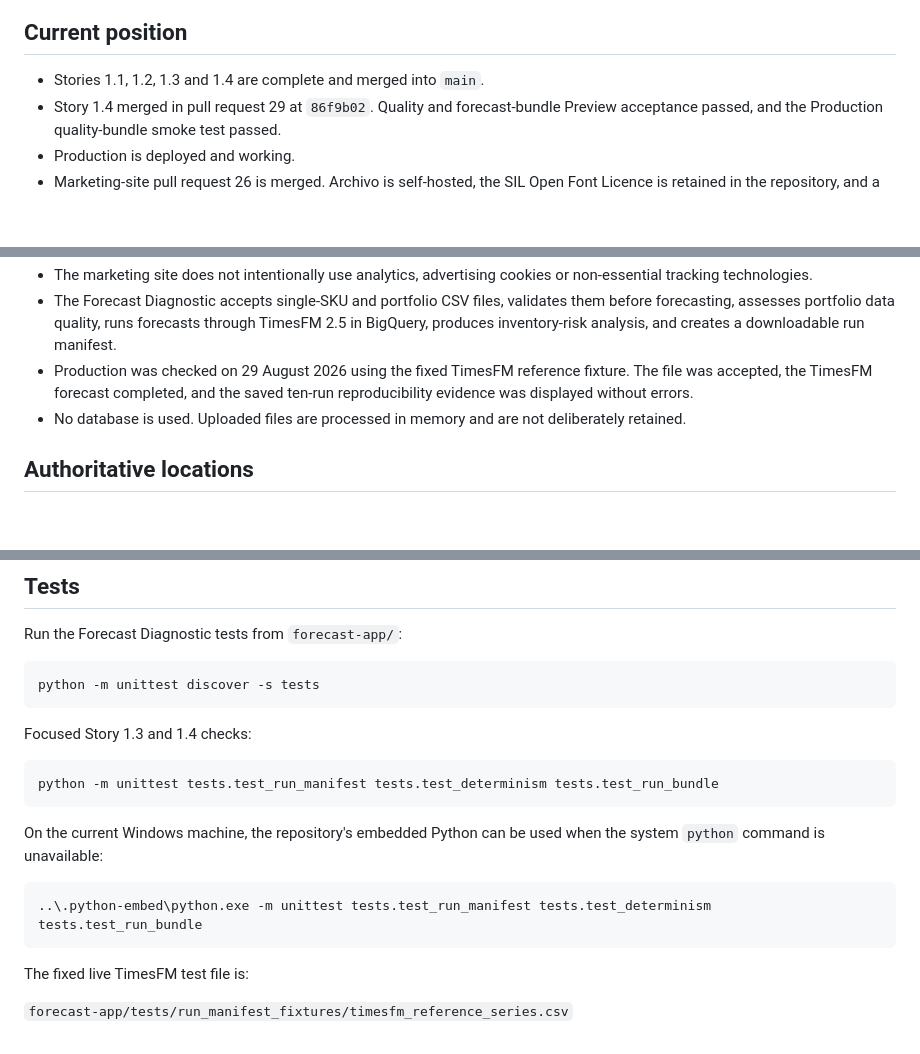
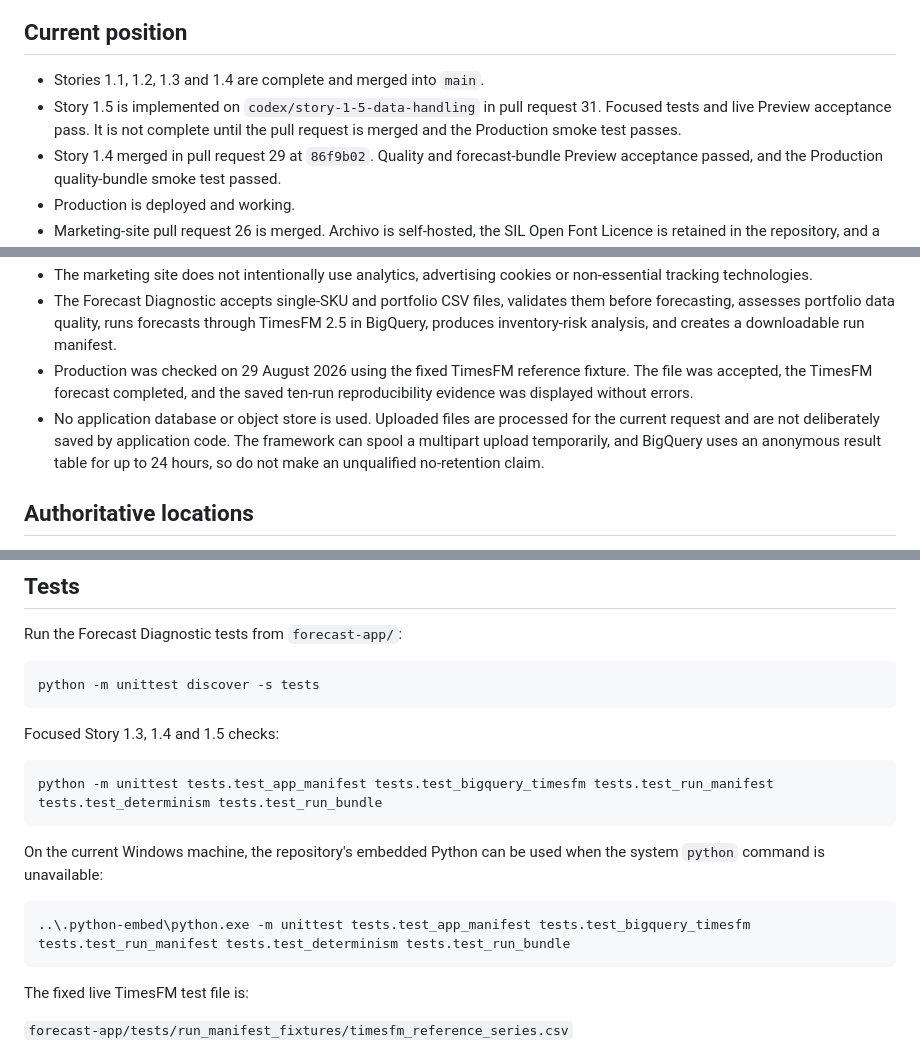
Before and after one commit to 5ktvrg9gfy-creator/silurian-site, a Markdown page: PROJECT_HANDOFF.md, 3 parts joined by grey strips. GitHub-like rendering; blank space fills up the shorter version.

````diff
--- a/PROJECT_HANDOFF.md
+++ b/PROJECT_HANDOFF.md
@@ -7,6 +7,7 @@ This is the recovery and transfer document for the Silurian website and Forecast
 ## Current position
 
 - Stories 1.1, 1.2, 1.3 and 1.4 are complete and merged into `main`.
+- Story 1.5 is implemented on `codex/story-1-5-data-handling` in pull request 31. Focused tests and live Preview acceptance pass. It is not complete until the pull request is merged and the Production smoke test passes.
 - Story 1.4 merged in pull request 29 at `86f9b02`. Quality and forecast-bundle Preview acceptance passed, and the Production quality-bundle smoke test passed.
 - Production is deployed and working.
 - Marketing-site pull request 26 is merged. Archivo is self-hosted, the SIL Open Font Licence is retained in the repository, and a privacy notice is linked from the footer.
@@ -14,7 +15,7 @@ This is the recovery and transfer document for the Silurian website and Forecast
 - The marketing site does not intentionally use analytics, advertising cookies or non-essential tracking technologies.
 - The Forecast Diagnostic accepts single-SKU and portfolio CSV files, validates them before forecasting, assesses portfolio data quality, runs forecasts through TimesFM 2.5 in BigQuery, produces inventory-risk analysis, and creates a downloadable run manifest.
 - Production was checked on 29 August 2026 using the fixed TimesFM reference fixture. The file was accepted, the TimesFM forecast completed, and the saved ten-run reproducibility evidence was displayed without errors.
-- No database is used. Uploaded files are processed in memory and are not deliberately retained.
+- No application database or object store is used. Uploaded files are processed for the current request and are not deliberately saved by application code. The framework can spool a multipart upload temporarily, and BigQuery uses an anonymous result table for up to 24 hours, so do not make an unqualified no-retention claim.
 
 ## Authoritative locations
 
@@ -214,16 +239,16 @@ Run the Forecast Diagnostic tests from `forecast-app/`:
 python -m unittest discover -s tests
 ```
 
-Focused Story 1.3 and 1.4 checks:
+Focused Story 1.3, 1.4 and 1.5 checks:
 
 ```text
-python -m unittest tests.test_run_manifest tests.test_determinism tests.test_run_bundle
+python -m unittest tests.test_app_manifest tests.test_bigquery_timesfm tests.test_run_manifest tests.test_determinism tests.test_run_bundle
 ```
 
 On the current Windows machine, the repository's embedded Python can be used when the system `python` command is unavailable:
 
 ```text
-..\.python-embed\python.exe -m unittest tests.test_run_manifest tests.test_determinism tests.test_run_bundle
+..\.python-embed\python.exe -m unittest tests.test_app_manifest tests.test_bigquery_timesfm tests.test_run_manifest tests.test_determinism tests.test_run_bundle
 ```
 
 The fixed live TimesFM test file is:
````
Also changed, not shown: other parts of PROJECT_HANDOFF.md (+33 -7 lines), forecast-app/docs/1.5-data-map.md (+28 -27 lines).
